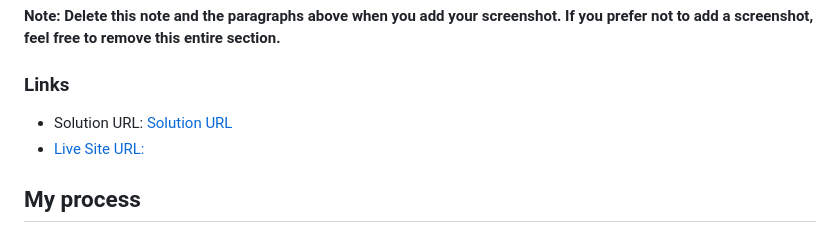
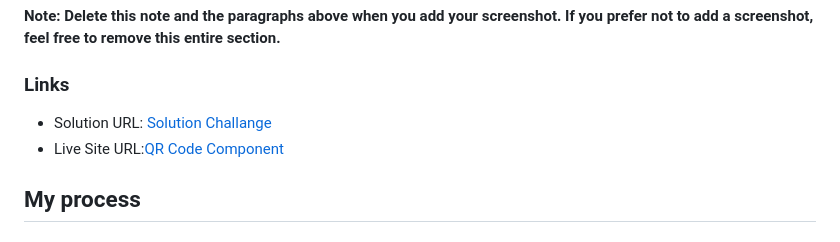
Before and after one commit to cmachadodev/qr-code-component, a Markdown page: README.md, the part around the change. Rendered like a GitHub page.

```diff
--- a/README.md
+++ b/README.md
@@ -33,8 +33,8 @@ Then crop/optimize/edit your image however you like, add it to your project, and
 
 ### Links
 
-- Solution URL: [Solution URL](https://your-solution-url.com)
-- [Live Site URL:](https://cmachadodev.github.io/qr-code-component/)
+- Solution URL: [Solution Challange](https://github.com/cmachadodev/qr-code-component)
+- Live Site URL:[QR Code Component](https://cmachadodev.github.io/qr-code-component/)
 
 ## My process
 
```
